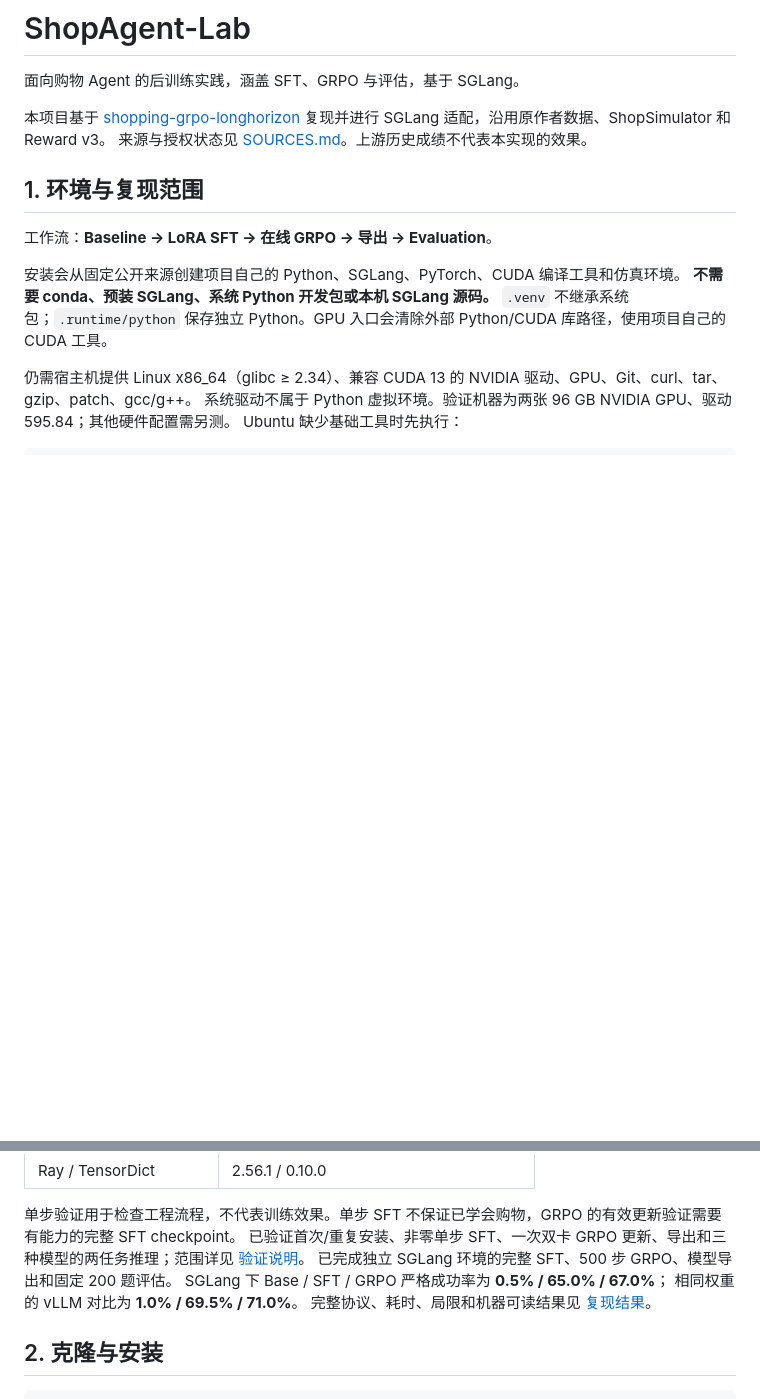
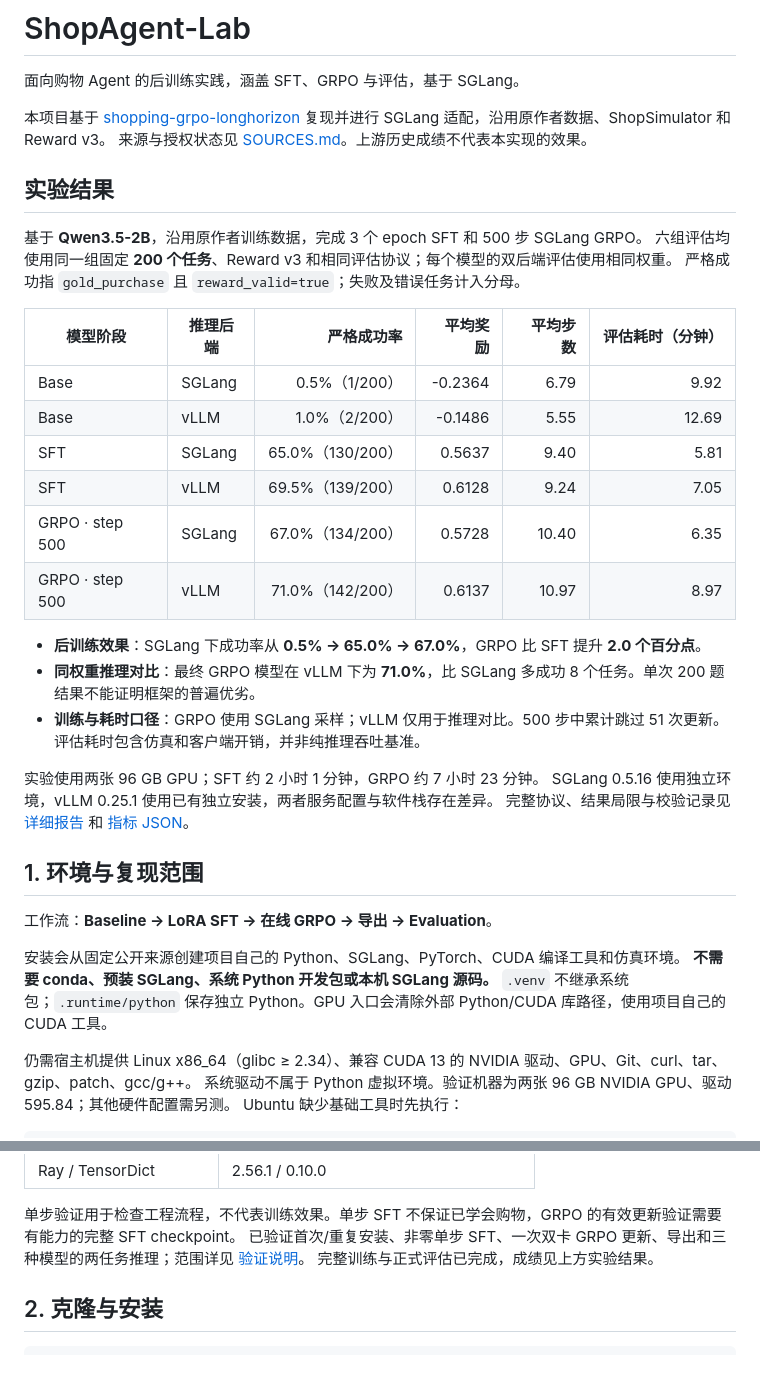
Before and after one commit to hm782178911/ShopAgent-Lab, a Markdown page: README.md, 2 parts joined by grey strips. Rendered like a GitHub page; blank space fills up the shorter version.

Commit message:
Show full reproduction results prominently in README

```diff
--- a/README.md
+++ b/README.md
@@ -5,6 +5,29 @@
 本项目基于 [shopping-grpo-longhorizon](https://github.com/YYHDBL/shopping-grpo-longhorizon)
 复现并进行 SGLang 适配，沿用原作者数据、ShopSimulator 和 Reward v3。
 来源与授权状态见 [SOURCES.md](SOURCES.md)。上游历史成绩不代表本实现的效果。
+
+## 实验结果
+
+基于 **Qwen3.5-2B**，沿用原作者训练数据，完成 3 个 epoch SFT 和 500 步 SGLang GRPO。
+六组评估均使用同一组固定 **200 个任务**、Reward v3 和相同评估协议；每个模型的双后端评估使用相同权重。
+严格成功指 `gold_purchase` 且 `reward_valid=true`；失败及错误任务计入分母。
+
+| 模型阶段 | 推理后端 | 严格成功率 | 平均奖励 | 平均步数 | 评估耗时（分钟） |
+|---|---|---:|---:|---:|---:|
+| Base | SGLang | 0.5%（1/200） | -0.2364 | 6.79 | 9.92 |
+| Base | vLLM | 1.0%（2/200） | -0.1486 | 5.55 | 12.69 |
+| SFT | SGLang | 65.0%（130/200） | 0.5637 | 9.40 | 5.81 |
+| SFT | vLLM | 69.5%（139/200） | 0.6128 | 9.24 | 7.05 |
+| GRPO · step 500 | SGLang | 67.0%（134/200） | 0.5728 | 10.40 | 6.35 |
+| GRPO · step 500 | vLLM | 71.0%（142/200） | 0.6137 | 10.97 | 8.97 |
+
+- **后训练效果**：SGLang 下成功率从 **0.5% → 65.0% → 67.0%**，GRPO 比 SFT 提升 **2.0 个百分点**。
+- **同权重推理对比**：最终 GRPO 模型在 vLLM 下为 **71.0%**，比 SGLang 多成功 8 个任务。单次 200 题结果不能证明框架的普遍优劣。
+- **训练与耗时口径**：GRPO 使用 SGLang 采样；vLLM 仅用于推理对比。500 步中累计跳过 51 次更新。评估耗时包含仿真和客户端开销，并非纯推理吞吐基准。
+
+实验使用两张 96 GB GPU；SFT 约 2 小时 1 分钟，GRPO 约 7 小时 23 分钟。
+SGLang 0.5.16 使用独立环境，vLLM 0.25.1 使用已有独立安装，两者服务配置与软件栈存在差异。
+完整协议、结果局限与校验记录见 [详细报告](docs/reproduction-results.md) 和 [指标 JSON](docs/results/sglang-reproduction.json)。
 
 ## 1. 环境与复现范围
 
@@ -38,10 +61,7 @@ sudo apt-get install -y git curl ca-certificates build-essential patch gzip
 
 单步验证用于检查工程流程，不代表训练效果。单步 SFT 不保证已学会购物，GRPO 的有效更新验证需要有能力的完整 SFT checkpoint。
 已验证首次/重复安装、非零单步 SFT、一次双卡 GRPO 更新、导出和三种模型的两任务推理；范围详见 [验证说明](docs/validation.md)。
-已完成独立 SGLang 环境的完整 SFT、500 步 GRPO、模型导出和固定 200 题评估。
-SGLang 下 Base / SFT / GRPO 严格成功率为 **0.5% / 65.0% / 67.0%**；
-相同权重的 vLLM 对比为 **1.0% / 69.5% / 71.0%**。
-完整协议、耗时、局限和机器可读结果见 [复现结果](docs/reproduction-results.md)。
+完整训练与正式评估已完成，成绩见上方实验结果。
 
 ## 2. 克隆与安装
 
```
